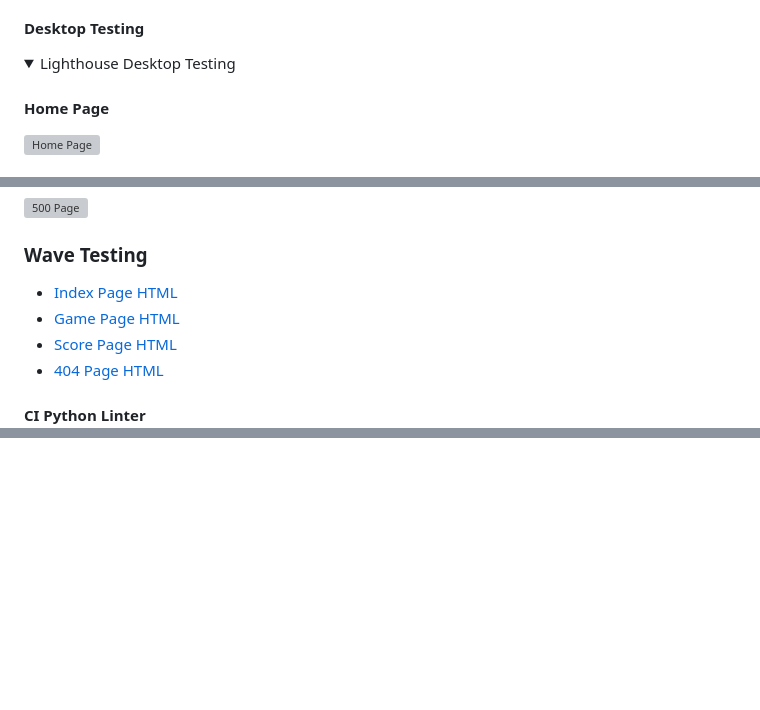
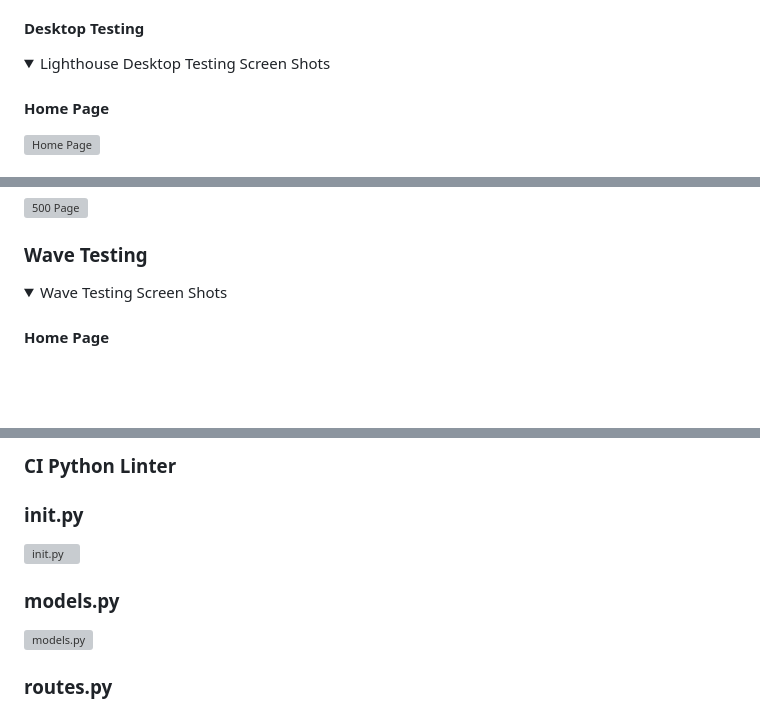
Before and after one commit to rdhadda/ReelTalk, a Markdown page: TESTING.md, 3 parts joined by grey strips. Rendered like a GitHub page; folded sections open; blank space fills up the shorter version; grey boxes are pictures that could not be loaded.

Commit message:
testing: added wave testing section

```diff
--- a/TESTING.md
+++ b/TESTING.md
@@ -58,7 +58,7 @@ I took the opportunity to utilize Lighthouse within Chrome Developer Tools. This
 #### Desktop Testing
 
 <details>
-<summary>Lighthouse Desktop Testing</summary>
+<summary>Lighthouse Desktop Testing Screen Shots</summary>
 
   #### Home Page
 
@@ -151,10 +151,8 @@ I took the opportunity to utilize Lighthouse within Chrome Developer Tools. This
 
 ### Wave Testing
 
-- [Index Page HTML](documentation/wave-index.html.png)
-- [Game Page HTML](documentation/wave.game.html.png)
-- [Score Page HTML](documentation/wave-score.html.png)
-- [404 Page HTML](documentation/wave-404.html.png)
+<details>
+<summary>Wave Testing Screen Shots</summary>
 
-#### CI Python Linter
+  #### Home Page
 
@@ -160,0 +201,14 @@ I took the opportunity to utilize Lighthouse within Chrome Developer Tools. This
+</details>
+
+### CI Python Linter
+
+### __init__.py
+
+![init.py](reeltalk/static/documents/linter-init.py.png)
+
+### models.py
+
+![models.py](reeltalk/static/documents/linter-models.py.png)
+
+### routes.py
+
```
Also changed, not shown: other parts of TESTING.md (+44 -1 lines).
